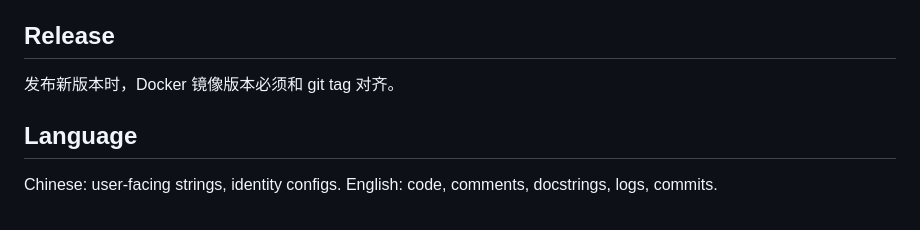
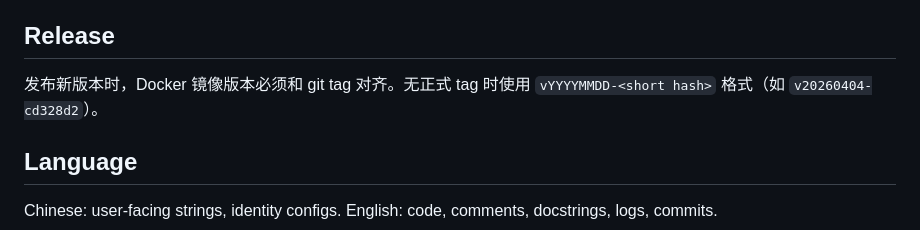
Before and after one commit to Asterless/amadeus-refrain, a Markdown page: CLAUDE.md, the part around the change. GitHub-like rendering.

Commit message:
docs: add dev version tag format rule (vYYYYMMDD-hash)

```diff
--- a/CLAUDE.md
+++ b/CLAUDE.md
@@ -53,7 +53,7 @@ Fix any errors discovered during testing, even if they were pre-existing and not
 
 ## Release
 
-发布新版本时，Docker 镜像版本必须和 git tag 对齐。
+发布新版本时，Docker 镜像版本必须和 git tag 对齐。无正式 tag 时使用 `vYYYYMMDD-<short hash>` 格式（如 `v20260404-cd328d2`）。
 
 ## Language
 
```
